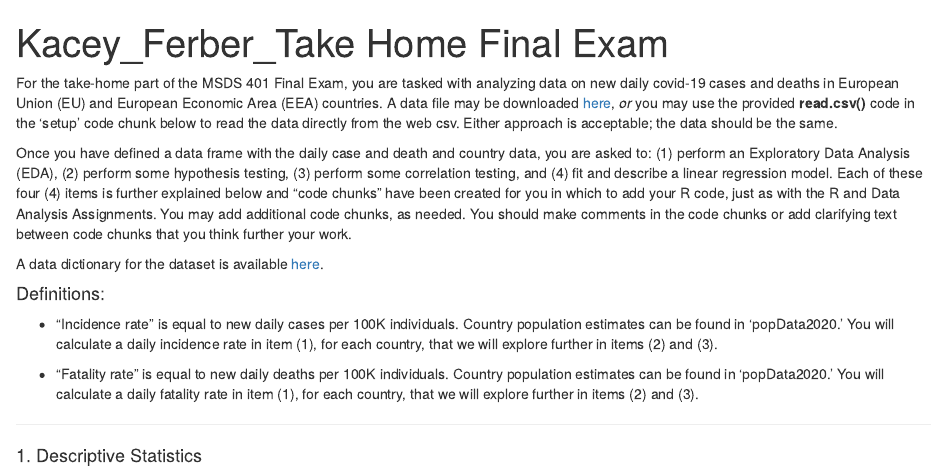
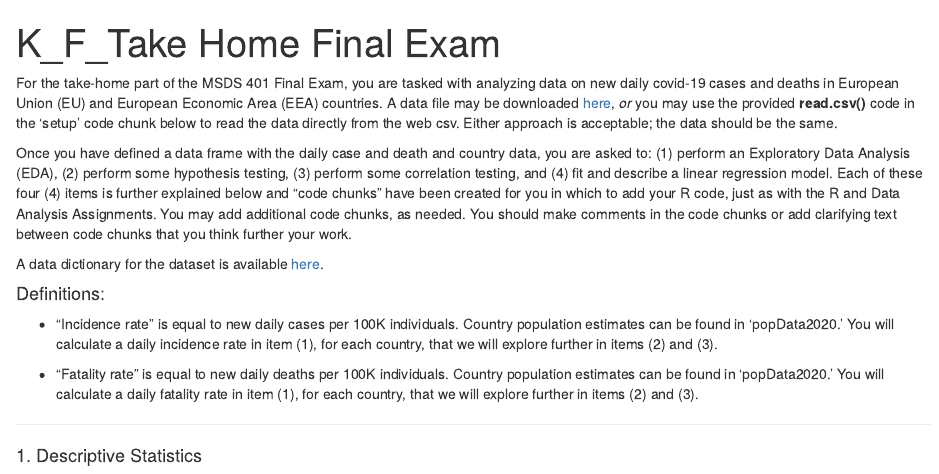
Before and after one commit to kayferb/MSDS401, an R Markdown document (FK_MSDS 401_Take Home Final Exam.Rmd): the page in a window 1100 px wide, from its top. Rendered offline with R 4.5, knitr and Pandoc, with nearby package versions; some code elsewhere in the file could not run offline.

Commit message:
Update and rename Ferber_kacey_MSDS 401_Take Home Final Exam.Rmd to FK_MSDS 401_Take Home Final Exam.Rmd

```diff
--- a/Ferber_kacey_MSDS 401_Take Home Final Exam.Rmd
+++ b/FK_MSDS 401_Take Home Final Exam.Rmd
@@ -1,5 +1,5 @@
 ---
-title: "Kacey_Ferber_Take Home Final Exam"
+title: "K_F_Take Home Final Exam"
 output: html_document
 ---
 
```
